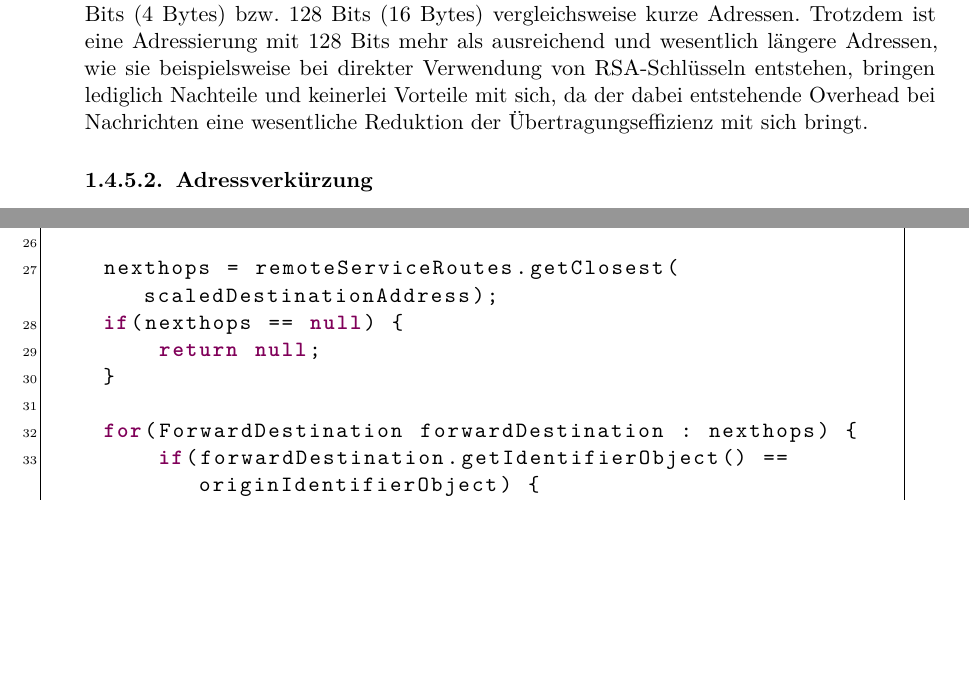
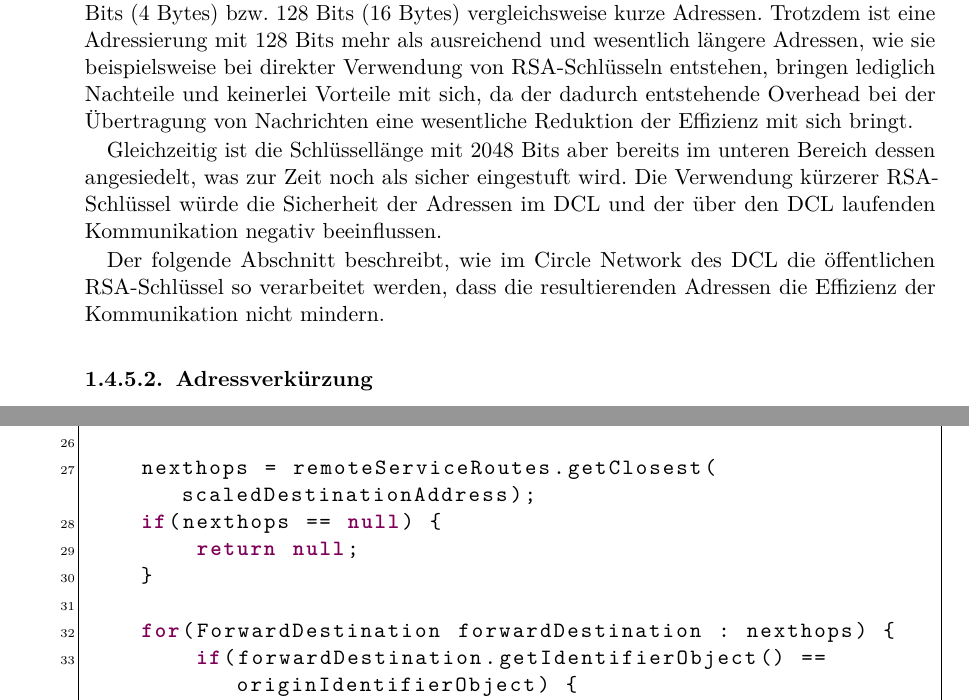
Before and after one commit to sblit/project, a LaTeX thesis (diplomarbeit/diplomarbeit.tex, which reads diplomarbeit/content/dcl_adressierung.tex): two parts of pages 22 and 25 of 103 before the commit and two parts of pages 22 and 26 of 101 after it, joined at a grey line, cut so that both start at the same text, the shorter picture padded with empty space. Compiled offline with pdfLaTeX.

Commit message:
added reason for using 2048 bit rsa keys

```diff
--- a/diplomarbeit/content/dcl_adressierung.tex
+++ b/diplomarbeit/content/dcl_adressierung.tex
@@ -76,11 +76,23 @@ werden kann, dass eine Kollision praktisch nicht auftritt. \cite{crypto.stackexc
 \subsubsection{\gls*{rsa}-Schlüssellänge}
 Die für die Adressen im \gls{dcl} verwendeten öffentlichen \gls{rsa}-Schlüssel haben eine Länge von \addrkeybits
 Bits, was \addrkeybytes Bytes entspricht.
-IPv4 und IPv6-Adressen haben mit jeweils 32 Bits (4 Bytes) bzw. 128 Bits (16 Bytes) vergleichsweise kurze
+IPv4- und IPv6-Adressen haben mit jeweils 32 Bits (4 Bytes) bzw. 128 Bits (16 Bytes) vergleichsweise kurze
 Adressen. Trotzdem ist eine Adressierung mit 128 Bits mehr als ausreichend und wesentlich längere
 Adressen, wie sie beispielsweise bei direkter Verwendung von RSA-Schlüsseln entstehen, bringen
-lediglich Nachteile und keinerlei Vorteile mit sich, da der dabei entstehende Overhead bei Nachrichten
-eine wesentliche Reduktion der Übertragungseffizienz mit sich bringt.
+lediglich Nachteile und keinerlei Vorteile mit sich, da der dadurch entstehende
+Overhead bei der Übertragung von Nachrichten eine wesentliche Reduktion der
+Effizienz mit sich bringt.
+
+Gleichzeitig ist die Schlüssellänge mit \addrkeybits Bits aber bereits im
+unteren Bereich dessen angesiedelt, was zur Zeit noch als sicher eingestuft
+wird.
+Die Verwendung kürzerer \gls{rsa}-Schlüssel würde die Sicherheit der Adressen
+im \gls{dcl} und der über den \gls{dcl} laufenden Kommunikation negativ
+beeinflussen.
+
+Der folgende Abschnitt beschreibt, wie im \gls{cnet} des \gls{dcl} die
+öffentlichen \gls{rsa}-Schlüssel so verarbeitet werden, dass die resultierenden
+Adressen die Effizienz der Kommunikation nicht mindern.
 
 \subsubsection{Adressverkürzung}
 \label{dcl-addr-scaling}
```
Also changed, not shown: diplomarbeit/content/dcl_adressierung.tex (2 more changed lines).
